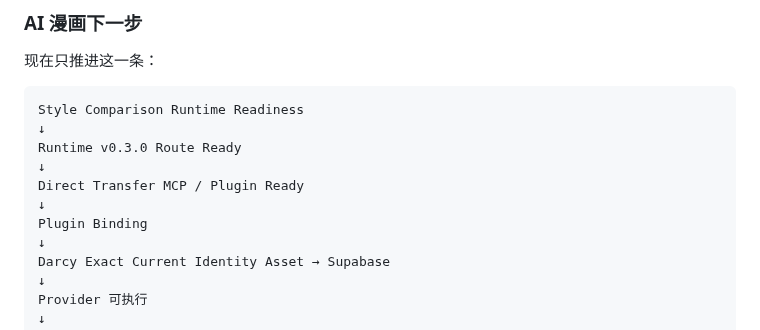
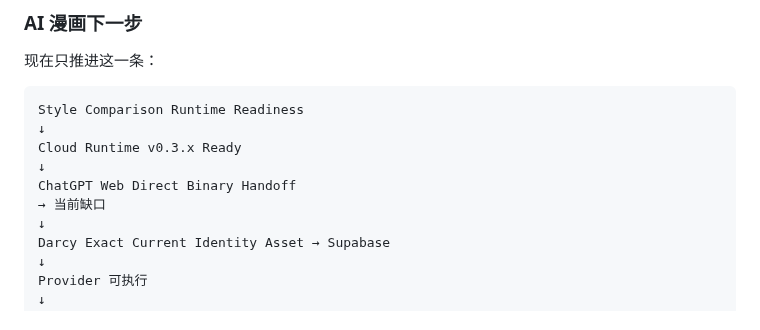
Before and after one commit to Darcy-Jin/Relationship, a Markdown page: docs/current-state.md, the part around one of its changes. Drawn GitHub-style.

```diff
--- a/docs/current-state.md
+++ b/docs/current-state.md
@@ -325,11 +359,10 @@ Supabase Storage
 ~~~text
 Style Comparison Runtime Readiness
 ↓
-Runtime v0.3.0 Route Ready
+Cloud Runtime v0.3.x Ready
 ↓
-Direct Transfer MCP / Plugin Ready
-↓
-Plugin Binding
+ChatGPT Web Direct Binary Handoff
+→ 当前缺口
 ↓
 Darcy Exact Current Identity Asset → Supabase
 ↓
```
Also changed, not shown: other parts of docs/current-state.md (+49 -15 lines).
